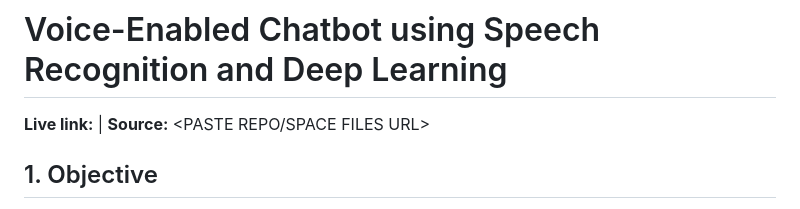
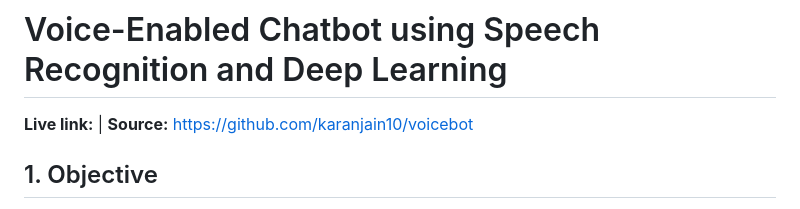
Before and after one commit to karanjain10/voicebot, a Markdown page: REPORT.md, the part around the change. Rendered like a GitHub page.

Commit message:
Add source link to report
Co-Authored-By: Claude Sonnet 5.5 <noreply@anthropic.com>

```diff
--- a/REPORT.md
+++ b/REPORT.md
@@ -1,6 +1,6 @@
 # Voice-Enabled Chatbot using Speech Recognition and Deep Learning
 
-**Live link:** <PASTE HUGGING FACE SPACE URL>  |  **Source:** <PASTE REPO/SPACE FILES URL>
+**Live link:** <PASTE HUGGING FACE SPACE URL>  |  **Source:** https://github.com/karanjain10/voicebot
 
 ## 1. Objective
 A publicly hosted chatbot that takes spoken input, converts it to text, classifies the user's intent with a neural network, and replies in text and synthesized speech. Both the recognized speech and the reply are shown on screen.
```
